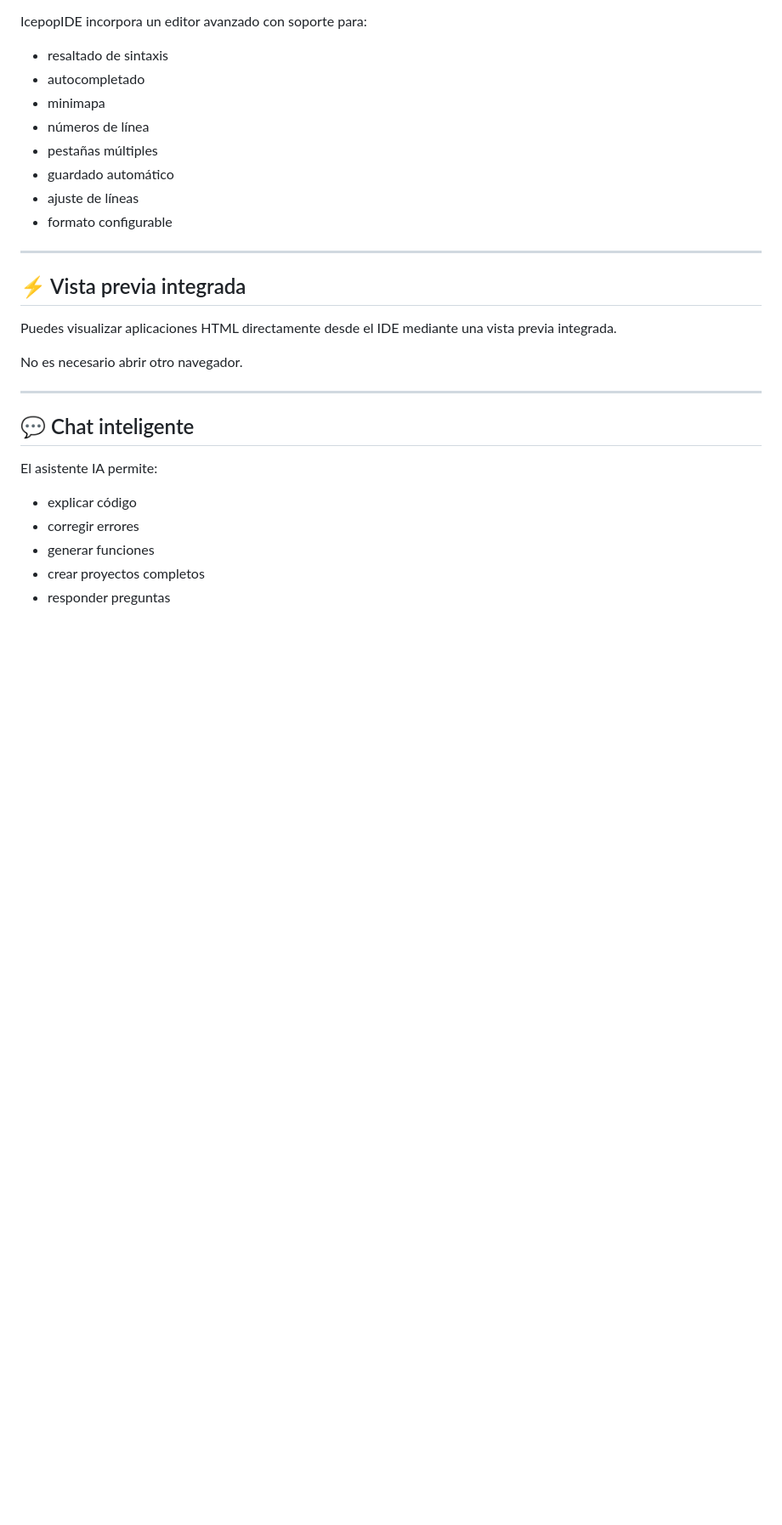
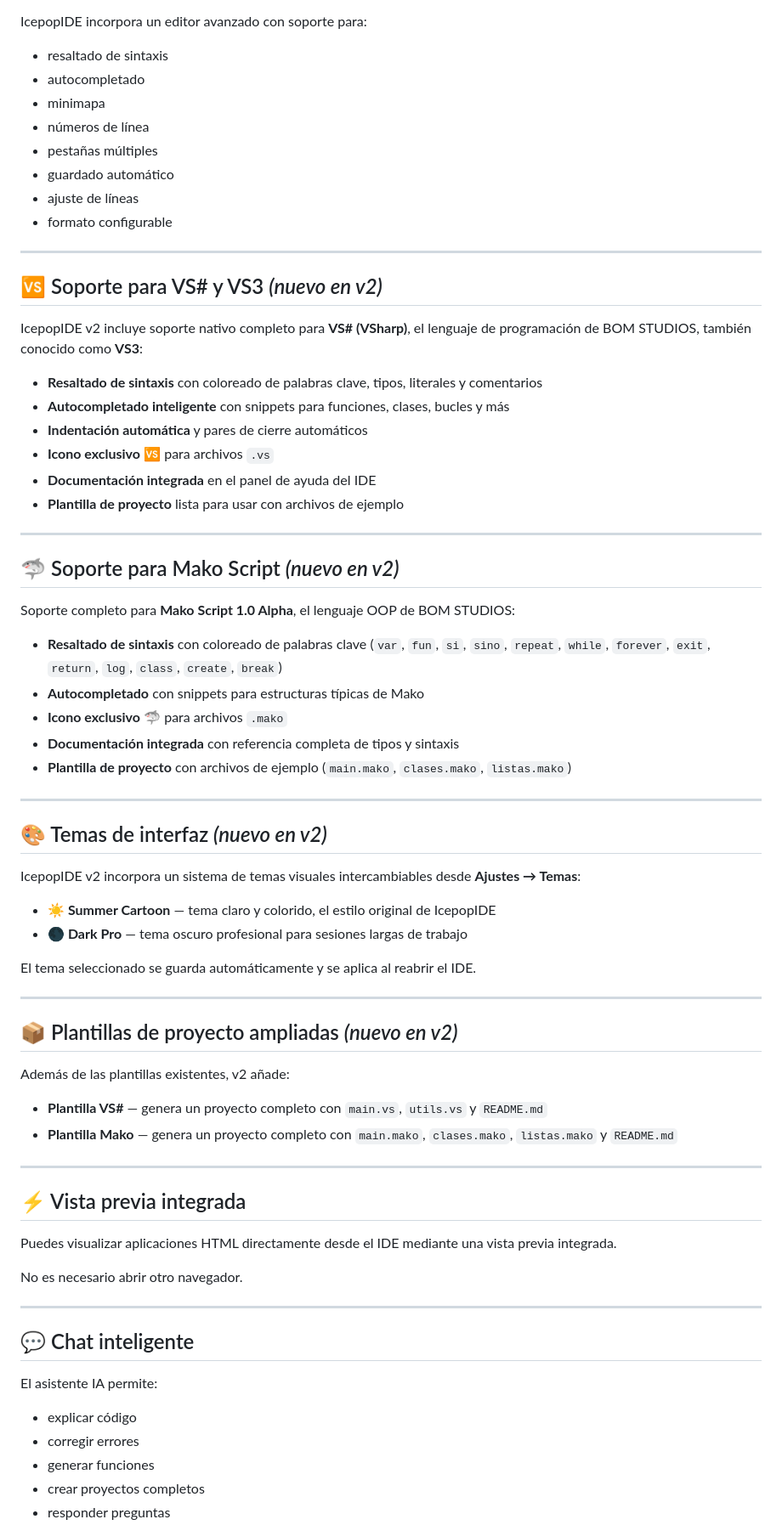
Before and after one commit to victios7/Icepop, a Markdown page: README.md, the part around one of its changes. Shown at 85% size. Rendered like a GitHub page; blank space fills up the shorter version.

```diff
--- a/README.md
+++ b/README.md
@@ -89,6 +90,51 @@ IcepopIDE incorpora un editor avanzado con soporte para:
 
 ---
 
+## 🆚 Soporte para VS# y VS3 *(nuevo en v2)*
+
+IcepopIDE v2 incluye soporte nativo completo para **VS# (VSharp)**, el lenguaje de programación de BOM STUDIOS, también conocido como **VS3**:
+
+- **Resaltado de sintaxis** con coloreado de palabras clave, tipos, literales y comentarios
+- **Autocompletado inteligente** con snippets para funciones, clases, bucles y más
+- **Indentación automática** y pares de cierre automáticos
+- **Icono exclusivo** 🆚 para archivos `.vs`
+- **Documentación integrada** en el panel de ayuda del IDE
+- **Plantilla de proyecto** lista para usar con archivos de ejemplo
+
+---
+
+## 🦈 Soporte para Mako Script *(nuevo en v2)*
+
+Soporte completo para **Mako Script 1.0 Alpha**, el lenguaje OOP de BOM STUDIOS:
+
+- **Resaltado de sintaxis** con coloreado de palabras clave (`var`, `fun`, `si`, `sino`, `repeat`, `while`, `forever`, `exit`, `return`, `log`, `class`, `create`, `break`)
+- **Autocompletado** con snippets para estructuras típicas de Mako
+- **Icono exclusivo** 🦈 para archivos `.mako`
+- **Documentación integrada** con referencia completa de tipos y sintaxis
+- **Plantilla de proyecto** con archivos de ejemplo (`main.mako`, `clases.mako`, `listas.mako`)
+
+---
+
+## 🎨 Temas de interfaz *(nuevo en v2)*
+
+IcepopIDE v2 incorpora un sistema de temas visuales intercambiables desde **Ajustes → Temas**:
+
+- **☀️ Summer Cartoon** — tema claro y colorido, el estilo original de IcepopIDE
+- **🌑 Dark Pro** — tema oscuro profesional para sesiones largas de trabajo
+
+El tema seleccionado se guarda automáticamente y se aplica al reabrir el IDE.
+
+---
+
+## 📦 Plantillas de proyecto ampliadas *(nuevo en v2)*
+
+Además de las plantillas existentes, v2 añade:
+
+- **Plantilla VS#** — genera un proyecto completo con `main.vs`, `utils.vs` y `README.md`
+- **Plantilla Mako** — genera un proyecto completo con `main.mako`, `clases.mako`, `listas.mako` y `README.md`
+
+---
+
 ## ⚡ Vista previa integrada
 
 Puedes visualizar aplicaciones HTML directamente desde el IDE mediante una vista previa integrada.
```
Also changed, not shown: other parts of README.md (+62 -36 lines).
